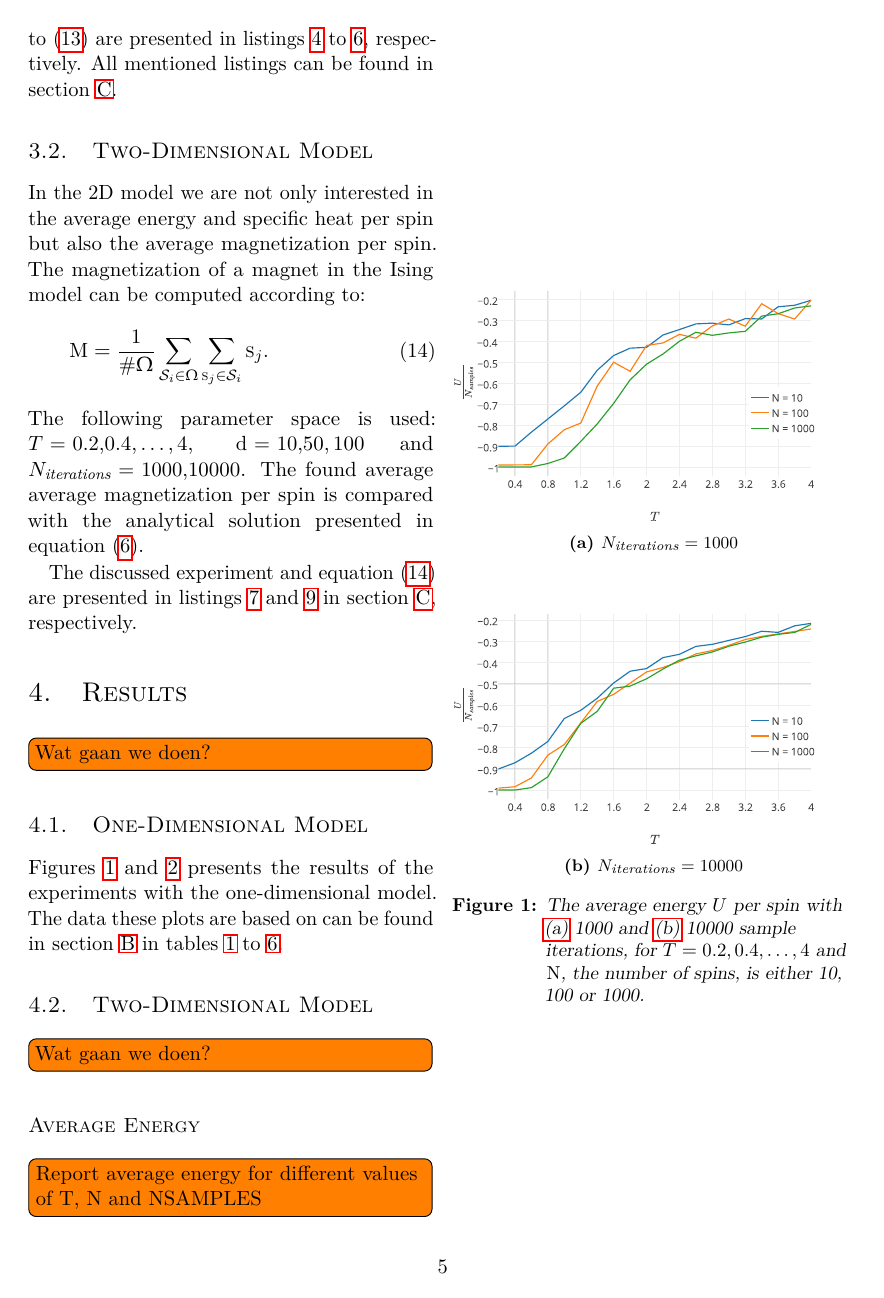
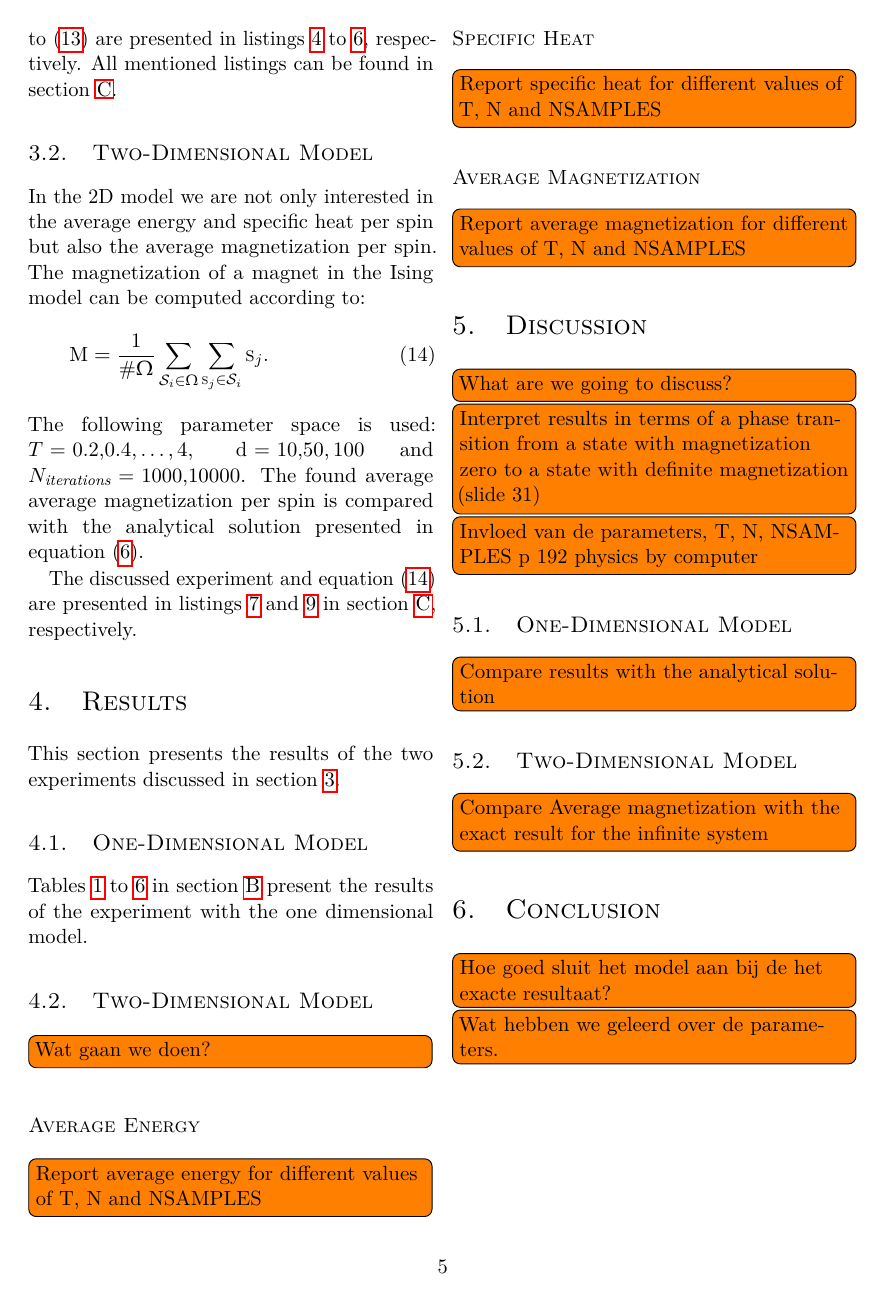
Before and after one commit to lauraBaakman/Computational-Physics, a LaTeX document (report/report.tex, which reads report/results.tex): page 5 of 23 before the commit and page 5 of 22 after it. Compiled offline with pdfLaTeX.

Commit message:
Removed the images no one asked for.

```diff
--- a/report/results.tex
+++ b/report/results.tex
@@ -1,21 +1,6 @@
 %!TEX root = report.tex
-\todo[inline]{Wat gaan we doen?}
+This section presents the results of the two experiments discussed in \cref{s:experiment}.
 
 \subsection{One-Dimensional Model}
-	\Cref{fig:results:1D:U,fig:results:1D:C} presents the results of the experiments with the one-dimensional model. The data these plots are based on can be found in \cref{a:results1D} in \crefrange{tab:results:1D:10:1000}{tab:results:1D:1000:10000}.
+	\Crefrange{tab:results:1D:10:1000}{tab:results:1D:1000:10000} in \cref{a:results1D} present the results of the experiment with the one dimensional model.
 
-	\begin{figure}
-		\centering
-		\begin{subfigure}{\columnwidth}
-			\centering
-			\includegraphics[width=\textwidth, keepaspectratio=true]{img/1D/1DaverageEnergyN1000.pdf}
-			\caption{$\numberOfIterations = 1000$}
-			\label{fig:results:1D:U:1000}
-		\end{subfigure}
-		\begin{subfigure}{\columnwidth}
-			\centering
-			\includegraphics[width=\textwidth, keepaspectratio=true]{img/1D/1DaverageEnergyN10000.pdf}
-			\caption{$\numberOfIterations = 10000$}
-			\label{fig:results:1D:U:10000}
-		\end{subfigure}
-		\caption{The average energy $\averageEnergy$ per spin with \subref{fig:results:1D:U:1000} 1000 and \subref{fig:results:1D:U:10000} 10000 sample iterations, for $T = 0.2, 0.4, \dotsc, 4$ and $\numberOfSpins$, the number of spins, is either 10, 100 or 1000.}
```
Also changed, not shown: report/results.tex (20 more changed lines).
